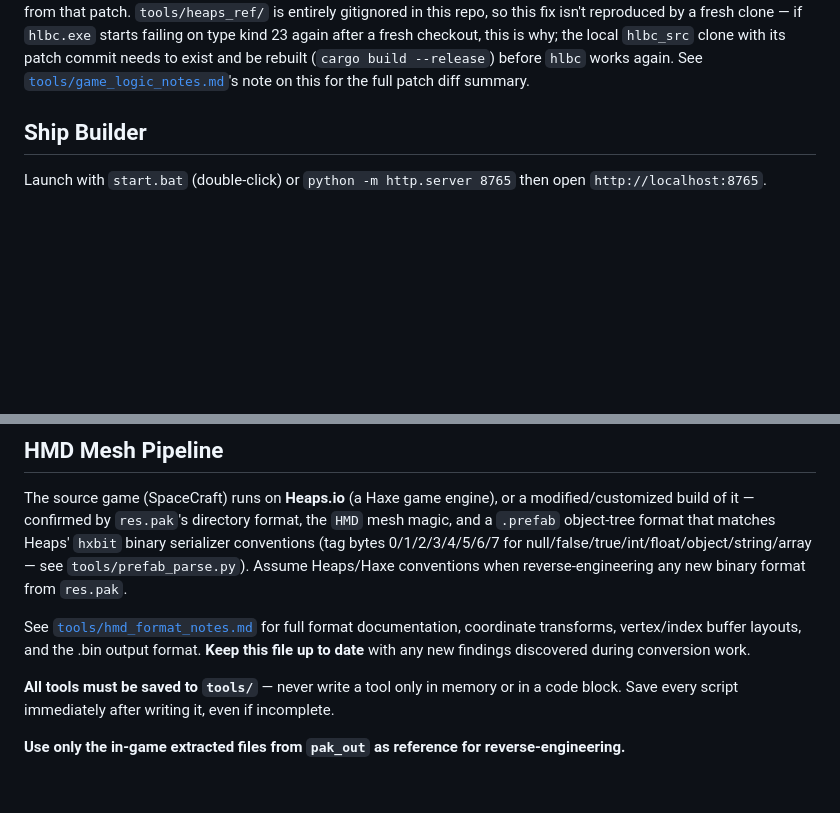
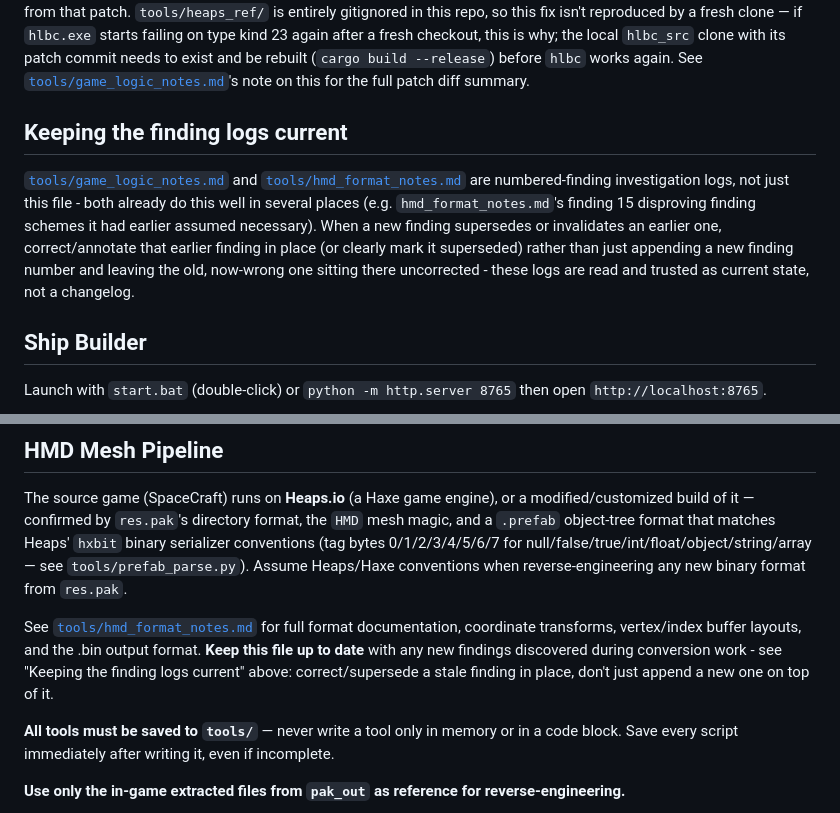
Before and after one commit to Torkeug/SpaceCraft-ShipBuilder, a Markdown page: CLAUDE.md, 2 parts joined by grey strips. GitHub-like rendering; blank space fills up the shorter version.

```diff
--- a/CLAUDE.md
+++ b/CLAUDE.md
@@ -36,6 +36,18 @@ on type kind 23 again after a fresh checkout, this is why; the local
 (`cargo build --release`) before `hlbc` works again. See
 [`tools/game_logic_notes.md`](tools/game_logic_notes.md)'s note on this
 for the full patch diff summary.
+
+## Keeping the finding logs current
+
+[`tools/game_logic_notes.md`](tools/game_logic_notes.md) and
+[`tools/hmd_format_notes.md`](tools/hmd_format_notes.md) are numbered-finding
+investigation logs, not just this file - both already do this well in
+several places (e.g. `hmd_format_notes.md`'s finding 15 disproving finding
+schemes it had earlier assumed necessary). When a new finding supersedes or
+invalidates an earlier one, correct/annotate that earlier finding in place
+(or clearly mark it superseded) rather than just appending a new finding
+number and leaving the old, now-wrong one sitting there uncorrected - these
+logs are read and trusted as current state, not a changelog.
 
 ## Ship Builder
 
@@ -136,7 +148,7 @@ Stats sourced from `part.stats` (game data in `ship_editor_data.json`) plus `sta
 
 The source game (SpaceCraft) runs on **Heaps.io** (a Haxe game engine), or a modified/customized build of it — confirmed by `res.pak`'s directory format, the `HMD` mesh magic, and a `.prefab` object-tree format that matches Heaps' `hxbit` binary serializer conventions (tag bytes 0/1/2/3/4/5/6/7 for null/false/true/int/float/object/string/array — see `tools/prefab_parse.py`). Assume Heaps/Haxe conventions when reverse-engineering any new binary format from `res.pak`.
 
-See [`tools/hmd_format_notes.md`](tools/hmd_format_notes.md) for full format documentation, coordinate transforms, vertex/index buffer layouts, and the .bin output format. **Keep this file up to date** with any new findings discovered during conversion work.
+See [`tools/hmd_format_notes.md`](tools/hmd_format_notes.md) for full format documentation, coordinate transforms, vertex/index buffer layouts, and the .bin output format. **Keep this file up to date** with any new findings discovered during conversion work - see "Keeping the finding logs current" above: correct/supersede a stale finding in place, don't just append a new one on top of it.
 
 **All tools must be saved to `tools/`** — never write a tool only in memory or in a code block. Save every script immediately after writing it, even if incomplete.
 
```
Also changed, not shown: tools/game_logic_notes.md (+50 -0 lines).
